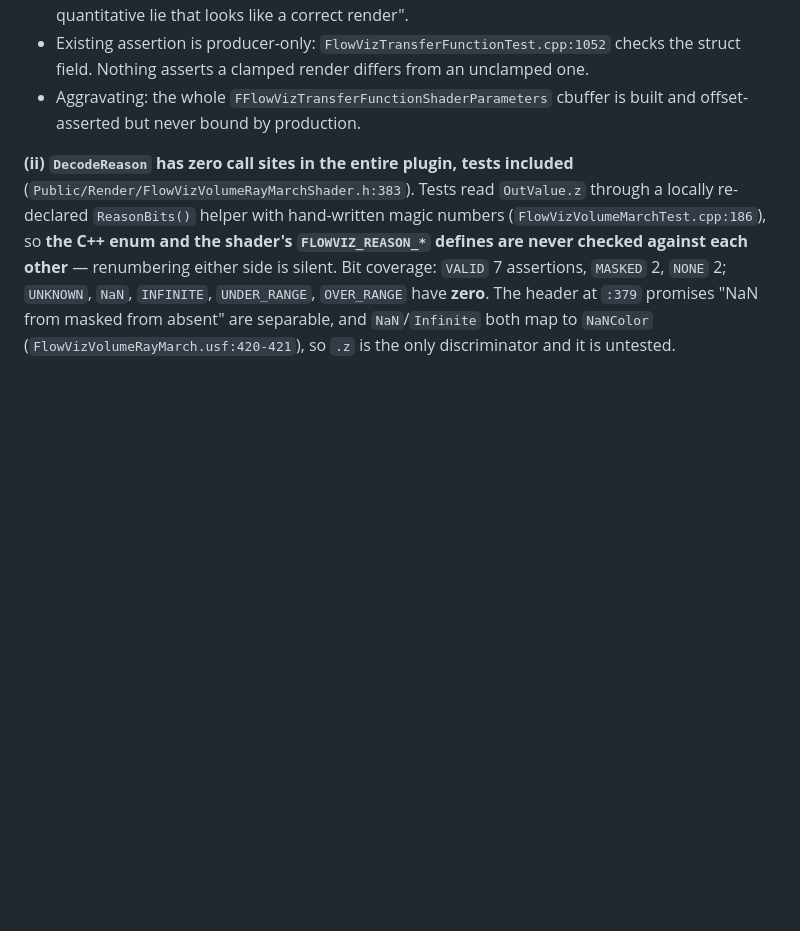
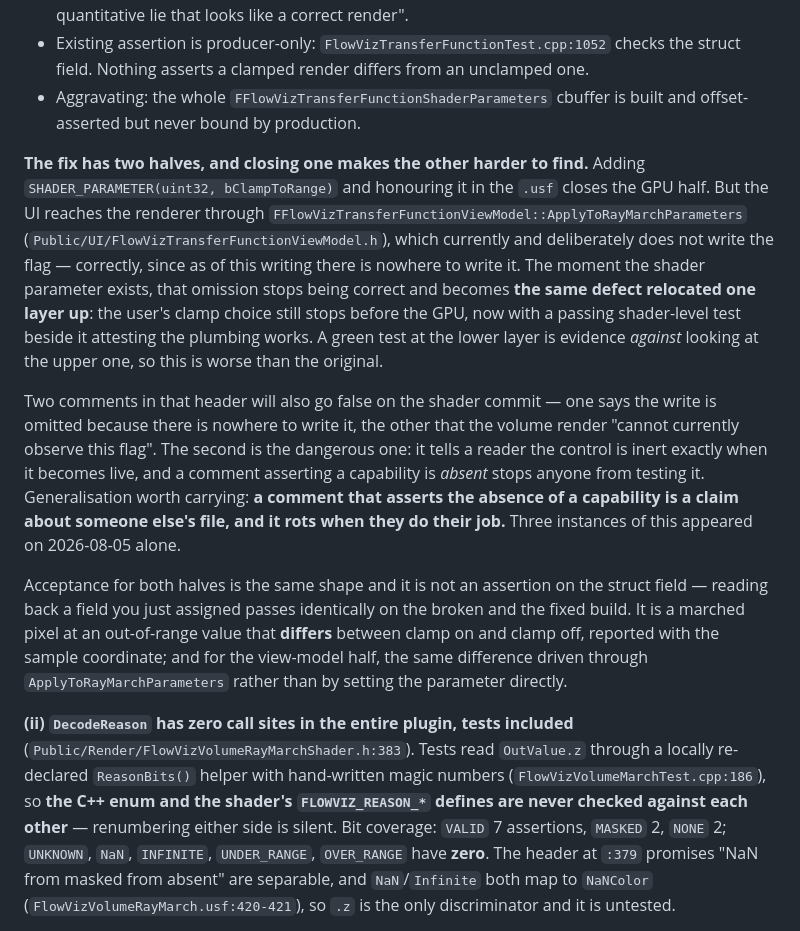
Before and after one commit to opensailing/wind, a Markdown page: FlowViz/Docs/BACKLOG.md, the part around the change. Rendered like a GitHub page; blank space fills up the shorter version.

Commit message:
Record the second half of the bClampToRange gap before it goes invisible
Two agents are converging on gap 2c(i) from opposite sides: one adding the
shader parameter, one owning the view model that must write it. Closing the
GPU half alone relocates the defect one layer up -- the user's clamp choice
still stops before the GPU, but now a passing shader-level test sits beside
it attesting the plumbing works. That green test is evidence AGAINST looking
at the view model, which makes the relocated defect harder to find than the
original.

Also records that two comments in FlowVizTransferFunctionViewModel.h go
false on the shader commit, and which of the two is dangerous: "cannot
currently observe this flag" tells a reader the control is inert exactly
when it becomes live. A comment asserting a capability is ABSENT stops
anyone from testing it -- a stronger deterrent than one claiming a bug is
fixed. Third instance today of a comment going false because a peer fixed
the thing it described, so the generalisation is recorded with it.

Acceptance restated for both halves because the tempting assertion is
vacuous: reading back the struct field you just assigned passes identically
on the broken and the fixed build.

```diff
--- a/FlowViz/Docs/BACKLOG.md
+++ b/FlowViz/Docs/BACKLOG.md
@@ -241,6 +241,34 @@ nothing.
   unclamped one.
 - Aggravating: the whole `FFlowVizTransferFunctionShaderParameters` cbuffer is
   built and offset-asserted but never bound by production.
+
+**The fix has two halves, and closing one makes the other harder to find.**
+Adding `SHADER_PARAMETER(uint32, bClampToRange)` and honouring it in the `.usf`
+closes the GPU half. But the UI reaches the renderer through
+`FFlowVizTransferFunctionViewModel::ApplyToRayMarchParameters`
+(`Public/UI/FlowVizTransferFunctionViewModel.h`), which currently and
+deliberately does not write the flag — correctly, since as of this writing there
+is nowhere to write it. The moment the shader parameter exists, that omission
+stops being correct and becomes **the same defect relocated one layer up**: the
+user's clamp choice still stops before the GPU, now with a passing shader-level
+test beside it attesting the plumbing works. A green test at the lower layer is
+evidence *against* looking at the upper one, so this is worse than the original.
+
+Two comments in that header will also go false on the shader commit — one says
+the write is omitted because there is nowhere to write it, the other that the
+volume render "cannot currently observe this flag". The second is the dangerous
+one: it tells a reader the control is inert exactly when it becomes live, and a
+comment asserting a capability is *absent* stops anyone from testing it.
+Generalisation worth carrying: **a comment that asserts the absence of a
+capability is a claim about someone else's file, and it rots when they do their
+job.** Three instances of this appeared on 2026-08-05 alone.
+
+Acceptance for both halves is the same shape and it is not an assertion on the
+struct field — reading back a field you just assigned passes identically on the
+broken and the fixed build. It is a marched pixel at an out-of-range value that
+**differs** between clamp on and clamp off, reported with the sample coordinate;
+and for the view-model half, the same difference driven through
+`ApplyToRayMarchParameters` rather than by setting the parameter directly.
 
 **(ii) `DecodeReason` has zero call sites in the entire plugin, tests included**
 (`Public/Render/FlowVizVolumeRayMarchShader.h:383`). Tests read `OutValue.z`
```
